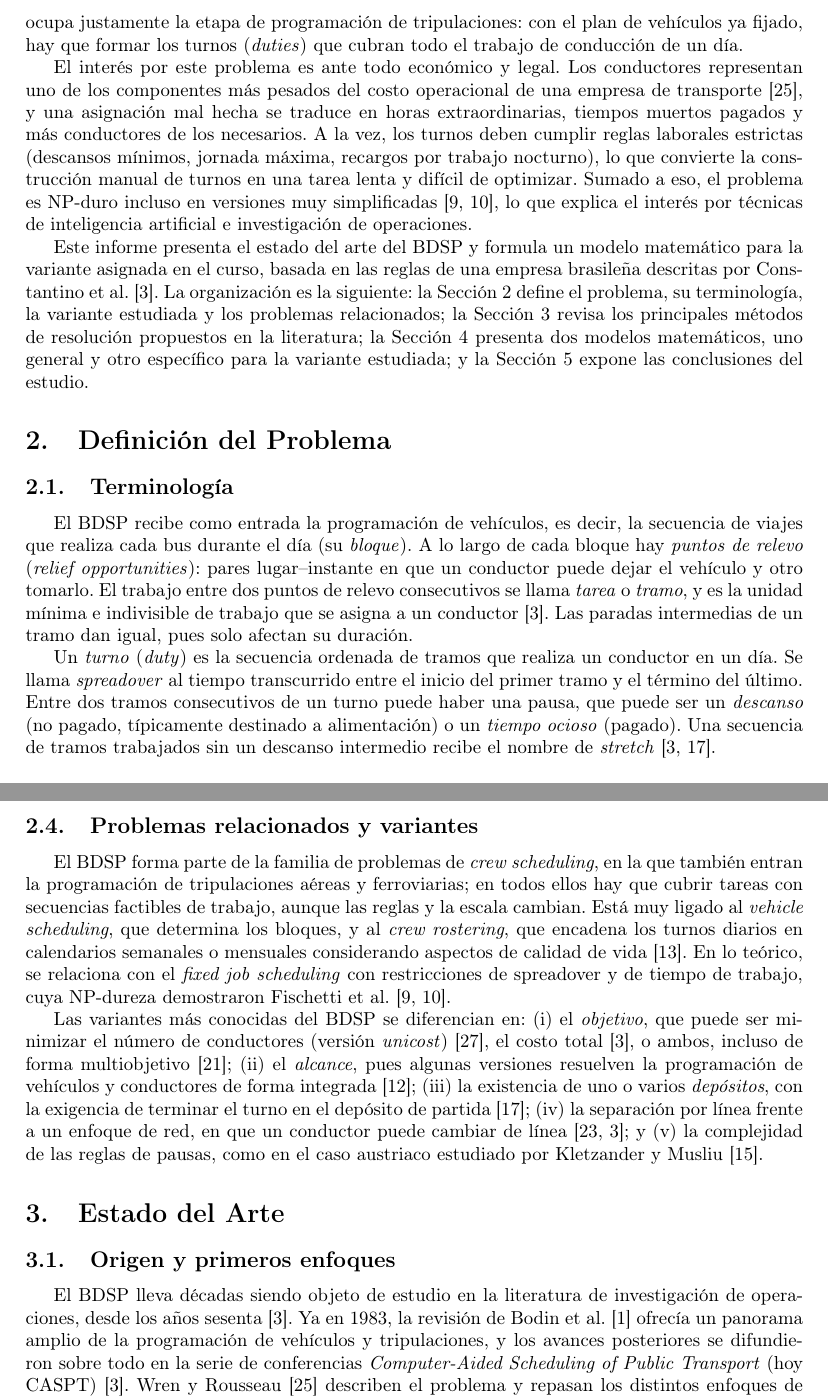
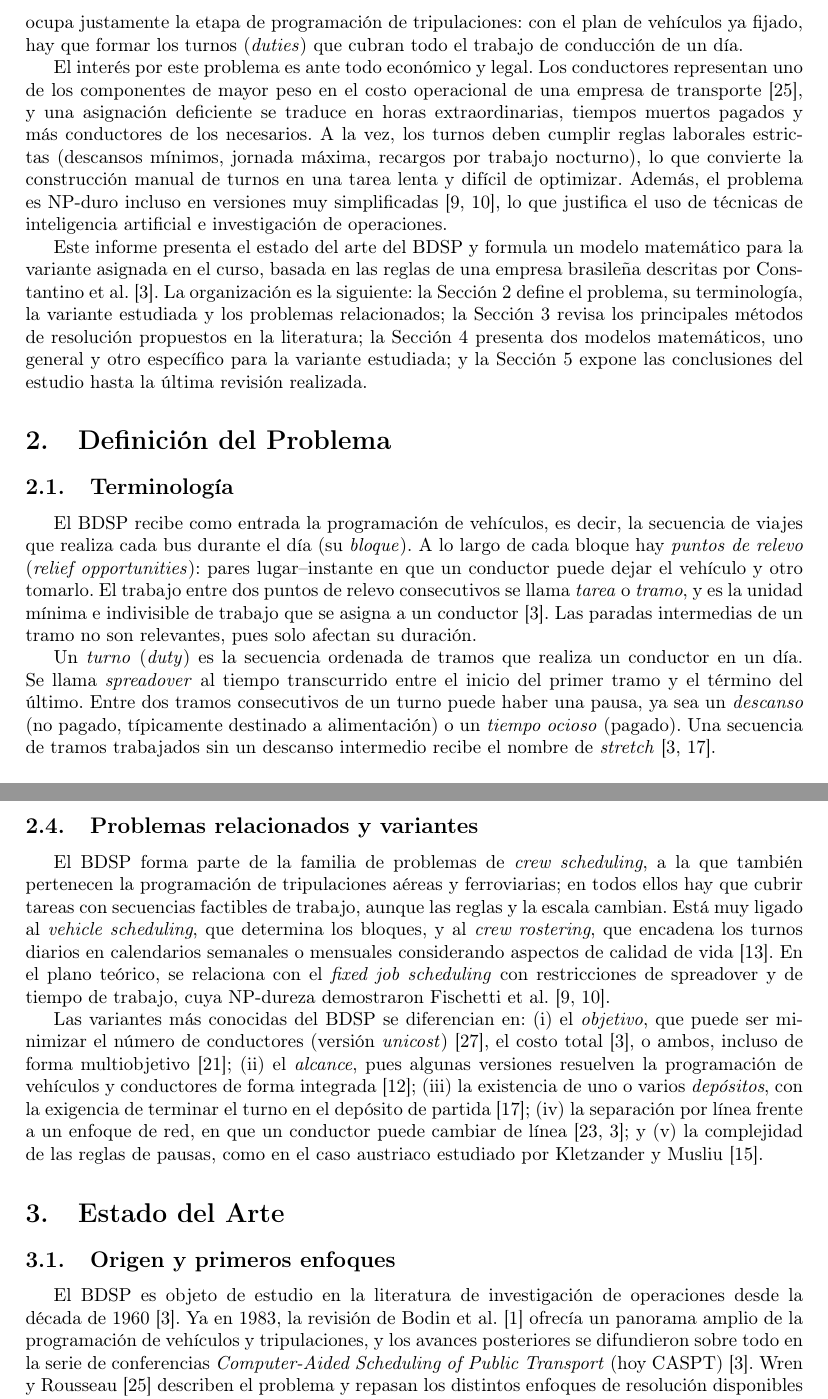
Before and after one commit to vimsent/Estado-del-Proyecto-ia, a LaTeX paper (LuongoV202073637/LuongoV202073637 Redaccion nueva.tex): two parts of pages 2 and 4 of 12, joined at a grey line, cut so that both start at the same text. Compiled offline with LaTeX, dvips and Ghostscript.

Commit message:
second commit

```diff
--- a/LuongoV202073637/LuongoV202073637 Redaccion nueva.tex
+++ b/LuongoV202073637/LuongoV202073637 Redaccion nueva.tex
@@ -48,16 +48,16 @@ El \emph{Bus Driver Scheduling Problem} (BDSP) consiste en construir los turnos
 \section{Introducci\'on}
 La planificación de un sistema de transporte público por buses suele dividirse en varios subproblemas encadenados: diseño de la red, construcción de itinerarios (\emph{timetabling}), programación de vehículos (\emph{vehicle scheduling}), programación de tripulaciones (\emph{crew scheduling}) y asignación de turnos a personas concretas en un horizonte de semanas (\emph{crew rostering})~\cite{IbarraRojas2015,DeLeone2011a}. El BDSP ocupa justamente la etapa de programación de tripulaciones: con el plan de vehículos ya fijado, hay que formar los turnos (\emph{duties}) que cubran todo el trabajo de conducción de un día.
 
-El interés por este problema es ante todo económico y legal. Los conductores representan uno de los componentes más pesados del costo operacional de una empresa de transporte~\cite{WrenRousseau1995}, y una asignación mal hecha se traduce en horas extraordinarias, tiempos muertos pagados y más conductores de los necesarios. A la vez, los turnos deben cumplir reglas laborales estrictas (descansos mínimos, jornada máxima, recargos por trabajo nocturno), lo que convierte la construcción manual de turnos en una tarea lenta y difícil de optimizar. Sumado a eso, el problema es NP-duro incluso en versiones muy simplificadas~\cite{Fischetti1987,Fischetti1989}, lo que explica el interés por técnicas de inteligencia artificial e investigación de operaciones.
+El interés por este problema es ante todo económico y legal. Los conductores representan uno de los componentes de mayor peso en el costo operacional de una empresa de transporte~\cite{WrenRousseau1995}, y una asignación deficiente se traduce en horas extraordinarias, tiempos muertos pagados y más conductores de los necesarios. A la vez, los turnos deben cumplir reglas laborales estrictas (descansos mínimos, jornada máxima, recargos por trabajo nocturno), lo que convierte la construcción manual de turnos en una tarea lenta y difícil de optimizar. Además, el problema es NP-duro incluso en versiones muy simplificadas~\cite{Fischetti1987,Fischetti1989}, lo que justifica el uso de técnicas de inteligencia artificial e investigación de operaciones.
 
-Este informe presenta el estado del arte del BDSP y formula un modelo matemático para la variante asignada en el curso, basada en las reglas de una empresa brasileña descritas por Constantino et al.~\cite{Constantino2017}. La organización es la siguiente: la Sección~\ref{sec:def} define el problema, su terminología, la variante estudiada y los problemas relacionados; la Sección~\ref{sec:eda} revisa los principales métodos de resolución propuestos en la literatura; la Sección~\ref{sec:modelo} presenta dos modelos matemáticos, uno general y otro específico para la variante estudiada; y la Sección~\ref{sec:conc} expone las conclusiones del estudio.
+Este informe presenta el estado del arte del BDSP y formula un modelo matemático para la variante asignada en el curso, basada en las reglas de una empresa brasileña descritas por Constantino et al.~\cite{Constantino2017}. La organización es la siguiente: la Sección~\ref{sec:def} define el problema, su terminología, la variante estudiada y los problemas relacionados; la Sección~\ref{sec:eda} revisa los principales métodos de resolución propuestos en la literatura; la Sección~\ref{sec:modelo} presenta dos modelos matemáticos, uno general y otro específico para la variante estudiada; y la Sección~\ref{sec:conc} expone las conclusiones del estudio hasta la última revisión realizada.
 
 \section{Definici\'on del Problema}\label{sec:def}
 
 \subsection{Terminología}
-El BDSP recibe como entrada la programación de vehículos, es decir, la secuencia de viajes que realiza cada bus durante el día (su \emph{bloque}). A lo largo de cada bloque hay \emph{puntos de relevo} (\emph{relief opportunities}): pares lugar--instante en que un conductor puede dejar el vehículo y otro tomarlo. El trabajo entre dos puntos de relevo consecutivos se llama \emph{tarea} o \emph{tramo}, y es la unidad mínima e indivisible de trabajo que se asigna a un conductor~\cite{Constantino2017}. Las paradas intermedias de un tramo dan igual, pues solo afectan su duración.
+El BDSP recibe como entrada la programación de vehículos, es decir, la secuencia de viajes que realiza cada bus durante el día (su \emph{bloque}). A lo largo de cada bloque hay \emph{puntos de relevo} (\emph{relief opportunities}): pares lugar--instante en que un conductor puede dejar el vehículo y otro tomarlo. El trabajo entre dos puntos de relevo consecutivos se llama \emph{tarea} o \emph{tramo}, y es la unidad mínima e indivisible de trabajo que se asigna a un conductor~\cite{Constantino2017}. Las paradas intermedias de un tramo no son relevantes, pues solo afectan su duración.
 
-Un \emph{turno} (\emph{duty}) es la secuencia ordenada de tramos que realiza un conductor en un día. Se llama \emph{spreadover} al tiempo transcurrido entre el inicio del primer tramo y el término del último. Entre dos tramos consecutivos de un turno puede haber una pausa, que puede ser un \emph{descanso} (no pagado, típicamente destinado a alimentación) o un \emph{tiempo ocioso} (pagado). Una secuencia de tramos trabajados sin un descanso intermedio recibe el nombre de \emph{stretch}~\cite{Constantino2017,DeLeone2011a}.
+Un \emph{turno} (\emph{duty}) es la secuencia ordenada de tramos que realiza un conductor en un día. Se llama \emph{spreadover} al tiempo transcurrido entre el inicio del primer tramo y el término del último. Entre dos tramos consecutivos de un turno puede haber una pausa, ya sea un \emph{descanso} (no pagado, típicamente destinado a alimentación) o un \emph{tiempo ocioso} (pagado). Una secuencia de tramos trabajados sin un descanso intermedio recibe el nombre de \emph{stretch}~\cite{Constantino2017,DeLeone2011a}.
 
 \subsection{Descripción general}
 En términos generales, el BDSP busca un conjunto de turnos tal que:
@@ -129,14 +129,14 @@ La Figura~\ref{fig:ejemplo} muestra la instancia de ejemplo entregada en el curs
 \end{figure}
 
 \subsection{Problemas relacionados y variantes}
-El BDSP forma parte de la familia de problemas de \emph{crew scheduling}, en la que también entran la programación de tripulaciones aéreas y ferroviarias; en todos ellos hay que cubrir tareas con secuencias factibles de trabajo, aunque las reglas y la escala cambian. Está muy ligado al \emph{vehicle scheduling}, que determina los bloques, y al \emph{crew rostering}, que encadena los turnos diarios en calendarios semanales o mensuales considerando aspectos de calidad de vida~\cite{IbarraRojas2015}. En lo teórico, se relaciona con el \emph{fixed job scheduling} con restricciones de spreadover y de tiempo de trabajo, cuya NP-dureza demostraron Fischetti et al.~\cite{Fischetti1987,Fischetti1989}.
+El BDSP forma parte de la familia de problemas de \emph{crew scheduling}, a la que también pertenecen la programación de tripulaciones aéreas y ferroviarias; en todos ellos hay que cubrir tareas con secuencias factibles de trabajo, aunque las reglas y la escala cambian. Está muy ligado al \emph{vehicle scheduling}, que determina los bloques, y al \emph{crew rostering}, que encadena los turnos diarios en calendarios semanales o mensuales considerando aspectos de calidad de vida~\cite{IbarraRojas2015}. En el plano teórico, se relaciona con el \emph{fixed job scheduling} con restricciones de spreadover y de tiempo de trabajo, cuya NP-dureza demostraron Fischetti et al.~\cite{Fischetti1987,Fischetti1989}.
 
 Las variantes más conocidas del BDSP se diferencian en: (i) el \emph{objetivo}, que puede ser minimizar el número de conductores (versión \emph{unicost})~\cite{Yunes2005}, el costo total~\cite{Constantino2017}, o ambos, incluso de forma multiobjetivo~\cite{Lourenco2001}; (ii) el \emph{alcance}, pues algunas versiones resuelven la programación de vehículos y conductores de forma integrada~\cite{Huisman2005}; (iii) la existencia de uno o varios \emph{depósitos}, con la exigencia de terminar el turno en el depósito de partida~\cite{DeLeone2011a}; (iv) la separación por línea frente a un enfoque de red, en que un conductor puede cambiar de línea~\cite{Portugal2009,Constantino2017}; y (v) la complejidad de las reglas de pausas, como en el caso austriaco estudiado por Kletzander y Musliu~\cite{Kletzander2020}.
 
 \section{Estado del Arte}\label{sec:eda}
 
 \subsection{Origen y primeros enfoques}
-El BDSP lleva décadas siendo objeto de estudio en la literatura de investigación de operaciones, desde los años sesenta~\cite{Constantino2017}. Ya en 1983, la revisión de Bodin et al.~\cite{Bodin1983} ofrecía un panorama amplio de la programación de vehículos y tripulaciones, y los avances posteriores se difundieron sobre todo en la serie de conferencias \emph{Computer-Aided Scheduling of Public Transport} (hoy CASPT)~\cite{Constantino2017}. Wren y Rousseau~\cite{WrenRousseau1995} describen el problema y repasan los distintos enfoques de resolución disponibles a mediados de los noventa. Desde entonces, la literatura se ha bifurcado en dos grandes líneas: los métodos de programación matemática, en particular sobre modelos de partición y cobertura de conjuntos, y las heurísticas y metaheurísticas que trabajan directamente sobre los turnos~\cite{Constantino2017}.
+El BDSP es objeto de estudio en la literatura de investigación de operaciones desde la década de 1960~\cite{Constantino2017}. Ya en 1983, la revisión de Bodin et al.~\cite{Bodin1983} ofrecía un panorama amplio de la programación de vehículos y tripulaciones, y los avances posteriores se difundieron sobre todo en la serie de conferencias \emph{Computer-Aided Scheduling of Public Transport} (hoy CASPT)~\cite{Constantino2017}. Wren y Rousseau~\cite{WrenRousseau1995} describen el problema y repasan los distintos enfoques de resolución disponibles a mediados de los noventa. Desde entonces, la literatura se ha bifurcado en dos grandes líneas: los métodos de programación matemática, en particular sobre modelos de partición y cobertura de conjuntos, y las heurísticas y metaheurísticas que trabajan directamente sobre los turnos~\cite{Constantino2017}.
 
 \subsection{Métodos exactos basados en partición y cobertura de conjuntos}
 La formulación más empleada es la de \emph{set partitioning} (SPP) o \emph{set covering} (SCP): cada columna de la matriz representa un turno factible y cada fila un tramo; se busca el subconjunto de columnas de costo mínimo que cubre cada fila exactamente una vez (SPP) o al menos una vez (SCP)~\cite{Portugal2009,DeLeone2011a}. Su gran ventaja es que toda la complejidad de las reglas laborales queda encapsulada en la generación de columnas, de modo que el modelo es independiente de la legislación. Su gran desventaja es que el número de turnos posibles crece de manera exponencial con el número de tramos.
```
Also changed, not shown: LuongoV202073637/LuongoV202073637 Redaccion nueva.bbl (added), LuongoV202073637/LuongoV202073637 Redaccion nueva.pdf (added), LuongoV202073637/Makefile, LuongoV202073637/LuongoV202073637 Redaccion nueva.tex (4 more changed lines), 4 other files.
